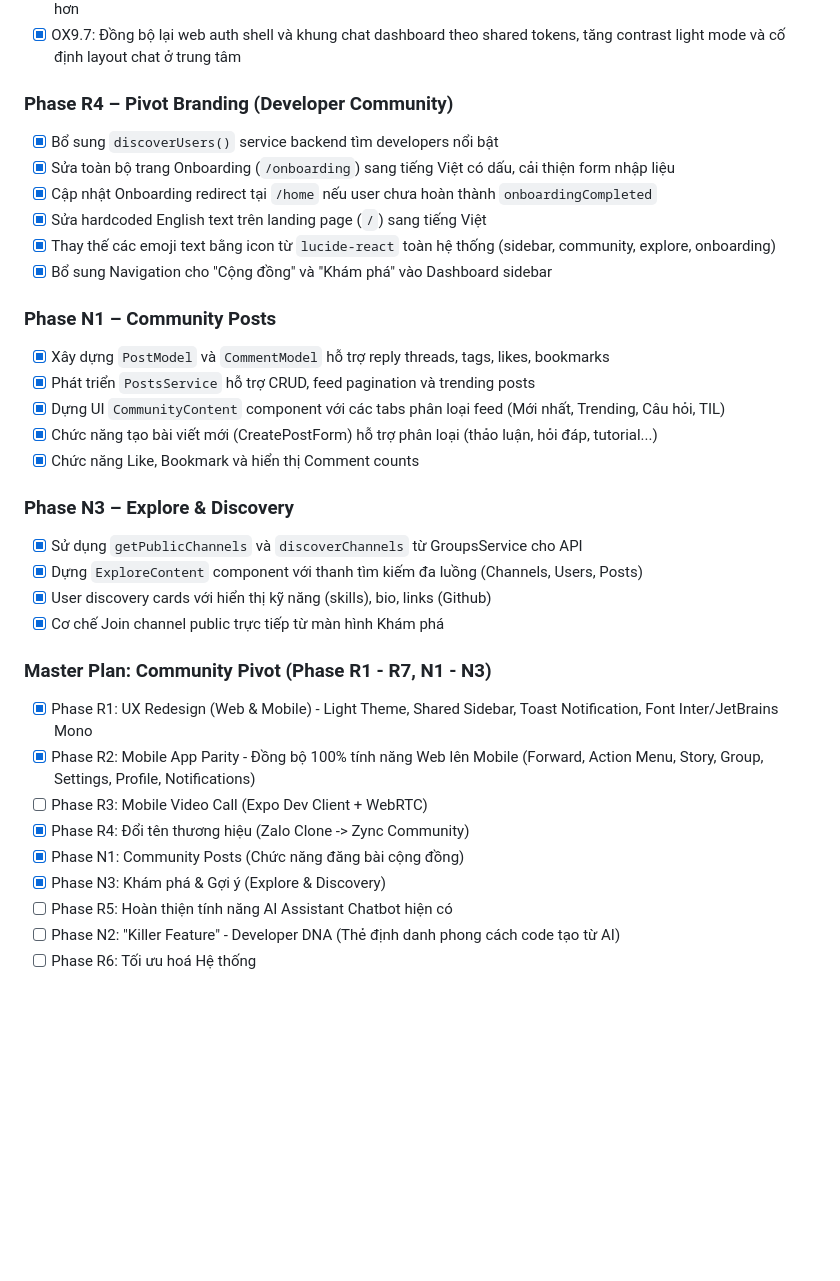
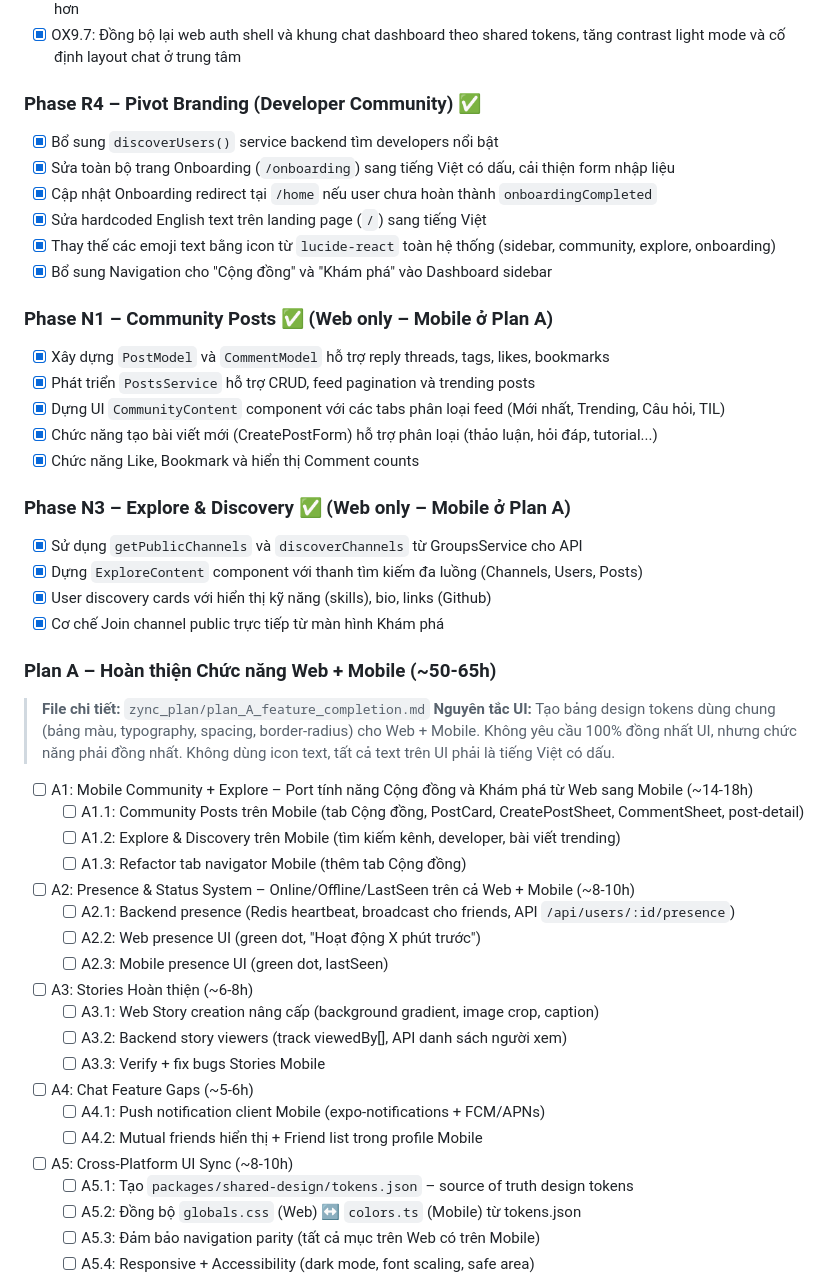
Before and after one commit to thanhbinh21/ZYNC_PLATFORM_REAlTIME, a Markdown page: project_overview.md, the part around one of its changes. GitHub-like rendering; blank space fills up the shorter version.

```diff
--- a/project_overview.md
+++ b/project_overview.md
@@ -507,7 +507,7 @@ npm run dev:web
 - [x] OX9.6: Giảm độ sáng trắng và tăng sắc xanh lá trong bộ token UI (Web + Mobile) để đồng bộ tone glass dịu mắt hơn <!-- done: 17/04/2026 by binhdev -->
 - [x] OX9.7: Đồng bộ lại web auth shell và khung chat dashboard theo shared tokens, tăng contrast light mode và cố định layout chat ở trung tâm <!-- done: 24/04/2026 -->
 
-### Phase R4 – Pivot Branding (Developer Community)
+### Phase R4 – Pivot Branding (Developer Community) ✅
 - [x] Bổ sung `discoverUsers()` service backend tìm developers nổi bật
 - [x] Sửa toàn bộ trang Onboarding (`/onboarding`) sang tiếng Việt có dấu, cải thiện form nhập liệu
 - [x] Cập nhật Onboarding redirect tại `/home` nếu user chưa hoàn thành `onboardingCompleted`
@@ -515,26 +515,42 @@ npm run dev:web
 - [x] Thay thế các emoji text bằng icon từ `lucide-react` toàn hệ thống (sidebar, community, explore, onboarding)
 - [x] Bổ sung Navigation cho "Cộng đồng" và "Khám phá" vào Dashboard sidebar
 
-### Phase N1 – Community Posts
+### Phase N1 – Community Posts ✅ (Web only – Mobile ở Plan A)
 - [x] Xây dựng `PostModel` và `CommentModel` hỗ trợ reply threads, tags, likes, bookmarks
 - [x] Phát triển `PostsService` hỗ trợ CRUD, feed pagination và trending posts
 - [x] Dựng UI `CommunityContent` component với các tabs phân loại feed (Mới nhất, Trending, Câu hỏi, TIL)
 - [x] Chức năng tạo bài viết mới (CreatePostForm) hỗ trợ phân loại (thảo luận, hỏi đáp, tutorial...)
 - [x] Chức năng Like, Bookmark và hiển thị Comment counts
 
-### Phase N3 – Explore & Discovery
+### Phase N3 – Explore & Discovery ✅ (Web only – Mobile ở Plan A)
 - [x] Sử dụng `getPublicChannels` và `discoverChannels` từ GroupsService cho API
 - [x] Dựng `ExploreContent` component với thanh tìm kiếm đa luồng (Channels, Users, Posts)
 - [x] User discovery cards với hiển thị kỹ năng (skills), bio, links (Github)
 - [x] Cơ chế Join channel public trực tiếp từ màn hình Khám phá
 
-### Master Plan: Community Pivot (Phase R1 - R7, N1 - N3)
-- [x] Phase R1: UX Redesign (Web & Mobile) - Light Theme, Shared Sidebar, Toast Notification, Font Inter/JetBrains Mono
-- [x] Phase R2: Mobile App Parity - Đồng bộ 100% tính năng Web lên Mobile (Forward, Action Menu, Story, Group, Settings, Profile, Notifications)
-- [ ] Phase R3: Mobile Video Call (Expo Dev Client + WebRTC)
-- [x] Phase R4: Đổi tên thương hiệu (Zalo Clone -> Zync Community)
-- [x] Phase N1: Community Posts (Chức năng đăng bài cộng đồng)
-- [x] Phase N3: Khám phá & Gợi ý (Explore & Discovery)
-- [ ] Phase R5: Hoàn thiện tính năng AI Assistant Chatbot hiện có
-- [ ] Phase N2: "Killer Feature" - Developer DNA (Thẻ định danh phong cách code tạo từ AI)
-- [ ] Phase R6: Tối ưu hoá Hệ thống
+### Plan A – Hoàn thiện Chức năng Web + Mobile (~50-65h)
+
+> **File chi tiết:** `zync_plan/plan_A_feature_completion.md`
+> **Nguyên tắc UI:** Tạo bảng design tokens dùng chung (bảng màu, typography, spacing, border-radius) cho Web + Mobile. Không yêu cầu 100% đồng nhất UI, nhưng chức năng phải đồng nhất. Không dùng icon text, tất cả text trên UI phải là tiếng Việt có dấu.
+
+- [ ] A1: Mobile Community + Explore – Port tính năng Cộng đồng và Khám phá từ Web sang Mobile (~14-18h)
+  - [ ] A1.1: Community Posts trên Mobile (tab Cộng đồng, PostCard, CreatePostSheet, CommentSheet, post-detail)
+  - [ ] A1.2: Explore & Discovery trên Mobile (tìm kiếm kênh, developer, bài viết trending)
+  - [ ] A1.3: Refactor tab navigator Mobile (thêm tab Cộng đồng)
+- [ ] A2: Presence & Status System – Online/Offline/LastSeen trên cả Web + Mobile (~8-10h)
+  - [ ] A2.1: Backend presence (Redis heartbeat, broadcast cho friends, API `/api/users/:id/presence`)
+  - [ ] A2.2: Web presence UI (green dot, "Hoạt động X phút trước")
+  - [ ] A2.3: Mobile presence UI (green dot, lastSeen)
+- [ ] A3: Stories Hoàn thiện (~6-8h)
+  - [ ] A3.1: Web Story creation nâng cấp (background gradient, image crop, caption)
+  - [ ] A3.2: Backend story viewers (track viewedBy[], API danh sách người xem)
+  - [ ] A3.3: Verify + fix bugs Stories Mobile
+- [ ] A4: Chat Feature Gaps (~5-6h)
+  - [ ] A4.1: Push notification client Mobile (expo-notifications + FCM/APNs)
+  - [ ] A4.2: Mutual friends hiển thị + Friend list trong profile Mobile
+- [ ] A5: Cross-Platform UI Sync (~8-10h)
+  - [ ] A5.1: Tạo `packages/shared-design/tokens.json` – source of truth design tokens
+  - [ ] A5.2: Đồng bộ `globals.css` (Web) ↔ `colors.ts` (Mobile) từ tokens.json
+  - [ ] A5.3: Đảm bảo navigation parity (tất cả mục trên Web có trên Mobile)
+  - [ ] A5.4: Responsive + Accessibility (dark mode, font scaling, safe area)
+
```
Also changed, not shown: other parts of project_overview.md (+54 -8 lines).
